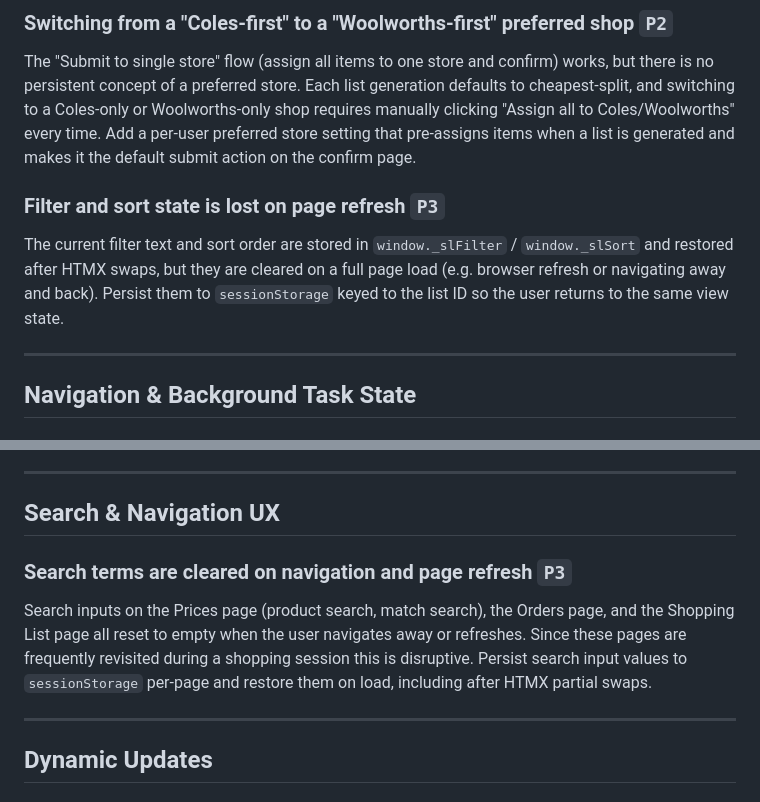
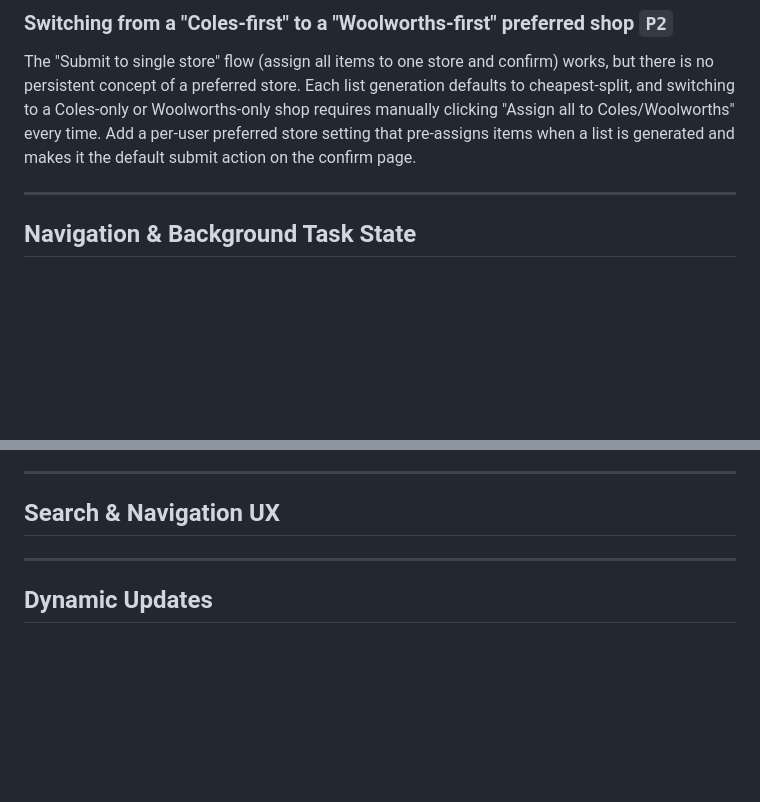
Before and after one commit to aydh/shopping-agent, a Markdown page: TODO.md, 2 parts joined by grey strips. Drawn GitHub-style; blank space fills up the shorter version.

Commit message:
Remove completed TODO items (filter/sort persistence, search persistence)
https://claude.ai/code/session_01D9yzmDkEbnc7oTiTfRndBg

```diff
--- a/TODO.md
+++ b/TODO.md
@@ -54,9 +54,6 @@ The only way to change which store an item is bought from is a small store-selec
 ### Switching from a "Coles-first" to a "Woolworths-first" preferred shop `P2`
 The "Submit to single store" flow (assign all items to one store and confirm) works, but there is no persistent concept of a preferred store. Each list generation defaults to cheapest-split, and switching to a Coles-only or Woolworths-only shop requires manually clicking "Assign all to Coles/Woolworths" every time. Add a per-user preferred store setting that pre-assigns items when a list is generated and makes it the default submit action on the confirm page.
 
-### Filter and sort state is lost on page refresh `P3`
-The current filter text and sort order are stored in `window._slFilter` / `window._slSort` and restored after HTMX swaps, but they are cleared on a full page load (e.g. browser refresh or navigating away and back). Persist them to `sessionStorage` keyed to the list ID so the user returns to the same view state.
-
 ---
 
 ## Navigation & Background Task State
@@ -70,9 +67,6 @@ The scheduler runs price refreshes every 4 hours but there is no way to tell fro
 ---
 
 ## Search & Navigation UX
-
-### Search terms are cleared on navigation and page refresh `P3`
-Search inputs on the Prices page (product search, match search), the Orders page, and the Shopping List page all reset to empty when the user navigates away or refreshes. Since these pages are frequently revisited during a shopping session this is disruptive. Persist search input values to `sessionStorage` per-page and restore them on load, including after HTMX partial swaps.
 
 ---
 
```
